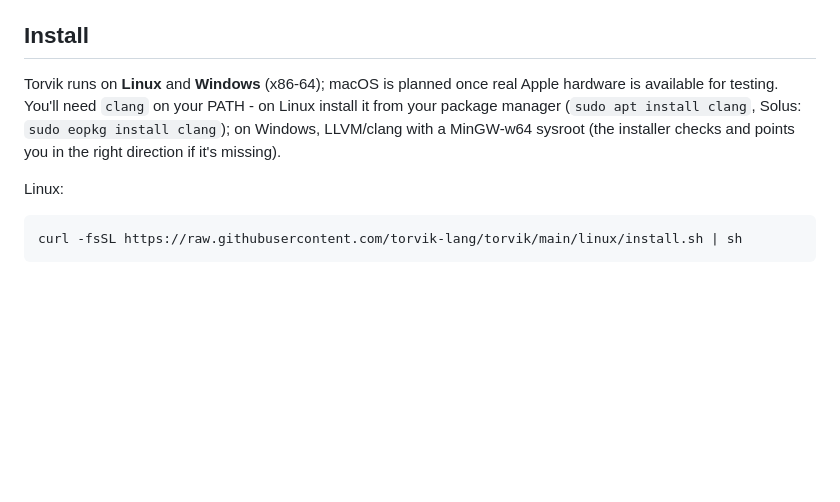
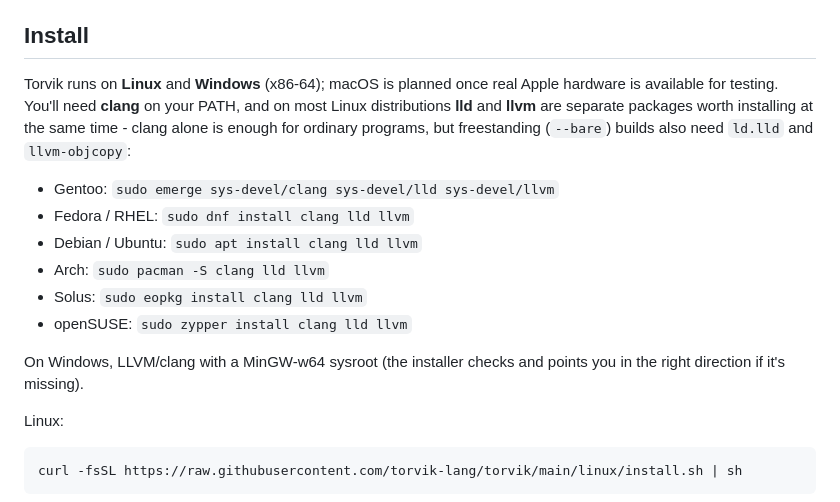
Before and after one commit to torvik-lang/torvik-lang.github.io, a Markdown page: content/index.md, the part around the change. Rendered like a GitHub page; blank space fills up the shorter version.

```diff
--- a/content/index.md
+++ b/content/index.md
@@ -14,10 +14,20 @@ The compiler (`torvc`) and the project tool (`rune`) are both written in Torvik
 ## Install
 
 Torvik runs on **Linux** and **Windows** (x86-64); macOS is planned once real Apple
-hardware is available for testing. You'll need `clang` on your PATH - on Linux install
-it from your package manager (`sudo apt install clang`, Solus: `sudo eopkg install
-clang`); on Windows, LLVM/clang with a MinGW-w64 sysroot (the installer checks and
-points you in the right direction if it's missing).
+hardware is available for testing. You'll need **clang** on your PATH, and on most
+Linux distributions **lld** and **llvm** are separate packages worth installing at the
+same time - clang alone is enough for ordinary programs, but freestanding (`--bare`)
+builds also need `ld.lld` and `llvm-objcopy`:
+
+- Gentoo: `sudo emerge sys-devel/clang sys-devel/lld sys-devel/llvm`
+- Fedora / RHEL: `sudo dnf install clang lld llvm`
+- Debian / Ubuntu: `sudo apt install clang lld llvm`
+- Arch: `sudo pacman -S clang lld llvm`
+- Solus: `sudo eopkg install clang lld llvm`
+- openSUSE: `sudo zypper install clang lld llvm`
+
+On Windows, LLVM/clang with a MinGW-w64 sysroot (the installer checks and points you
+in the right direction if it's missing).
 
 Linux:
 
```
